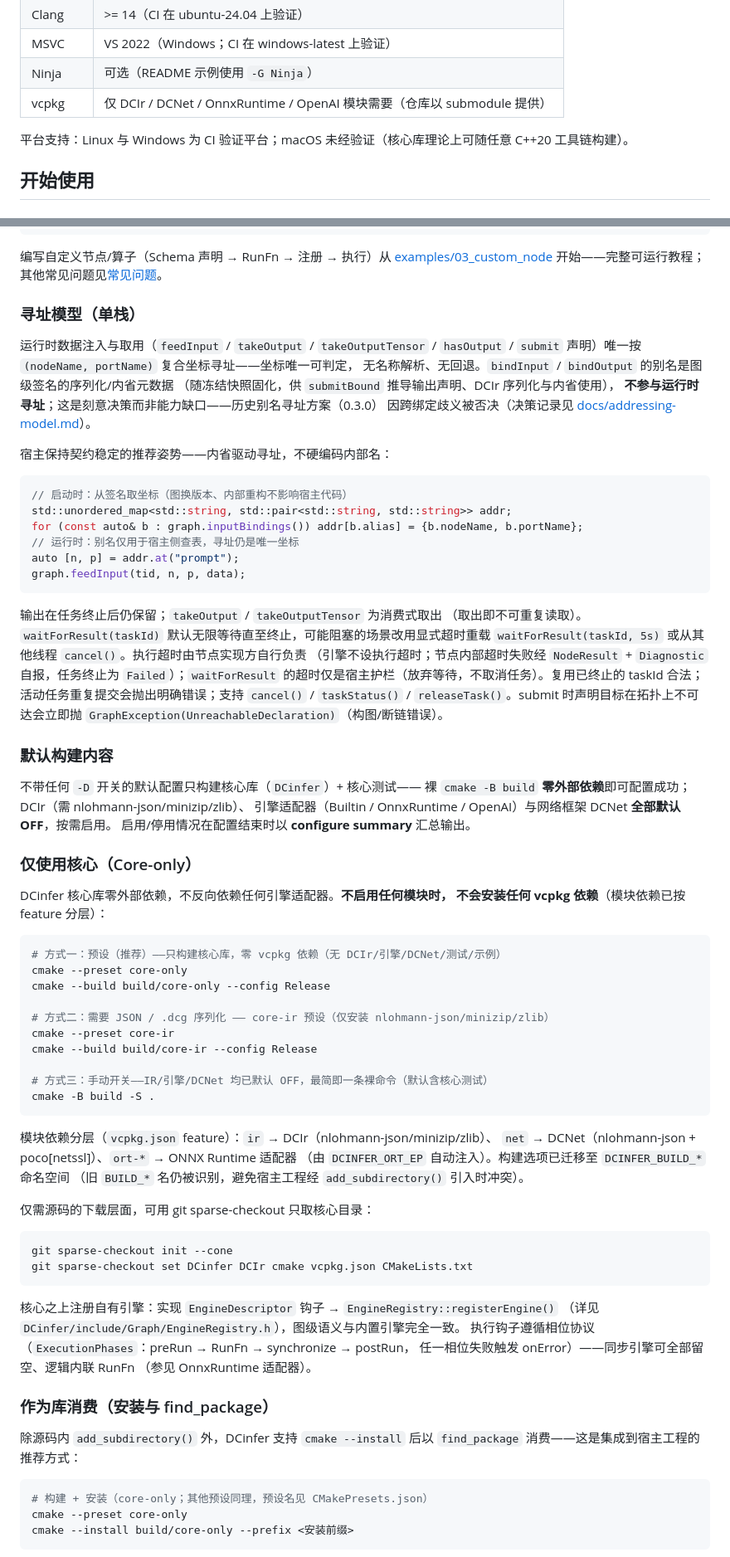
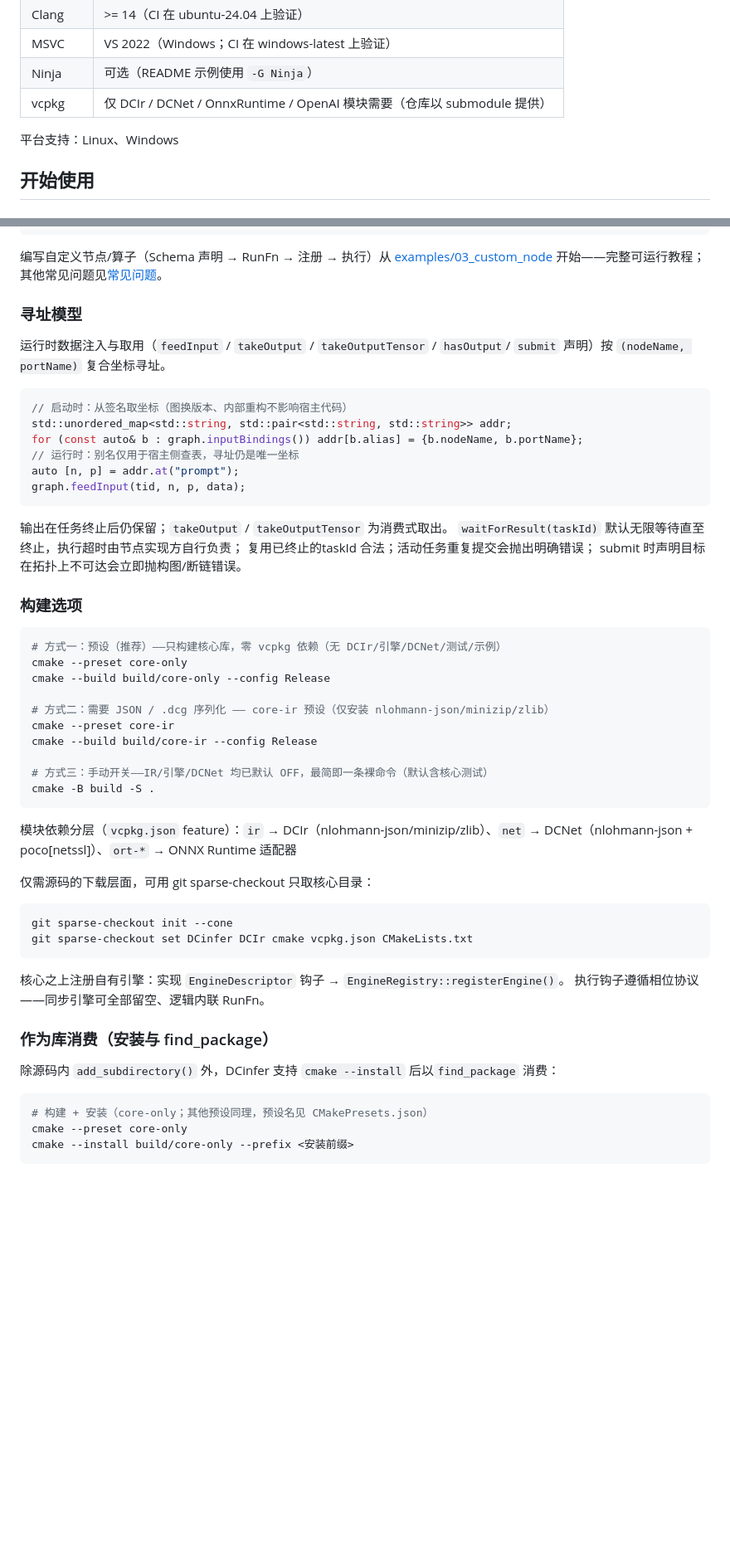
Before and after one commit to suzvka/DCinfer, a Markdown page: README.md, 2 parts joined by grey strips. Shown at 83% size. Rendered like a GitHub page; blank space fills up the shorter version.

````diff
--- a/README.md
+++ b/README.md
@@ -87,7 +61,7 @@ DCinfer 核心库为静态库，**零外部依赖**——仅需 C++20 和标准
 | Ninja | 可选（README 示例使用 `-G Ninja`） |
 | vcpkg | 仅 DCIr / DCNet / OnnxRuntime / OpenAI 模块需要（仓库以 submodule 提供） |
 
-平台支持：Linux 与 Windows 为 CI 验证平台；macOS 未经验证（核心库理论上可随任意 C++20 工具链构建）。
+平台支持：Linux、Windows
 
 ## 开始使用
 
@@ -137,16 +111,9 @@ if (graph.waitForResult("task1").status == DC::TaskStatus::Succeeded) {
 [examples/03_custom_node](examples/03_custom_node/main.cpp) 开始——完整可运行教程；
 其他常见问题见[常见问题](#常见问题)。
 
-### 寻址模型（单栈）
+### 寻址模型
 
-运行时数据注入与取用（`feedInput` / `takeOutput` / `takeOutputTensor` / `hasOutput`
-/ `submit` 声明）唯一按 `(nodeName, portName)` 复合坐标寻址——坐标唯一可判定，
-无名称解析、无回退。`bindInput` / `bindOutput` 的别名是图级签名的序列化/内省元数据
-（随冻结快照固化，供 `submitBound` 推导输出声明、DCIr 序列化与内省使用），
-**不参与运行时寻址**；这是刻意决策而非能力缺口——历史别名寻址方案（0.3.0）
-因跨绑定歧义被否决（决策记录见 [docs/addressing-model.md](docs/addressing-model.md)）。
-
-宿主保持契约稳定的推荐姿势——内省驱动寻址，不硬编码内部名：
+运行时数据注入与取用（`feedInput` / `takeOutput` / `takeOutputTensor` / `hasOutput`/ `submit` 声明）按 `(nodeName, portName)` 复合坐标寻址。
 
 ```cpp
 // 启动时：从签名取坐标（图换版本、内部重构不影响宿主代码）
@@ -157,27 +124,12 @@ auto [n, p] = addr.at("prompt");
 graph.feedInput(tid, n, p, data);
 ```
 
-输出在任务终止后仍保留；`takeOutput` / `takeOutputTensor` 为消费式取出
-（取出即不可重复读取）。
-`waitForResult(taskId)` 默认无限等待直至终止，可能阻塞的场景改用显式超时重载
-`waitForResult(taskId, 5s)` 或从其他线程 `cancel()`。执行超时由节点实现方自行负责
-（引擎不设执行超时；节点内部超时失败经 `NodeResult` + `Diagnostic` 自报，任务终止为
-`Failed`）；`waitForResult` 的超时仅是宿主护栏（放弃等待，不取消任务）。复用已终止的
-taskId 合法；活动任务重复提交会抛出明确错误；支持 `cancel()` / `taskStatus()` /
-`releaseTask()`。submit 时声明目标在拓扑上不可达会立即抛
-`GraphException(UnreachableDeclaration)`（构图/断链错误）。
+输出在任务终止后仍保留；`takeOutput` / `takeOutputTensor` 为消费式取出。
+`waitForResult(taskId)` 默认无限等待直至终止，执行超时由节点实现方自行负责；
+复用已终止的taskId 合法；活动任务重复提交会抛出明确错误；
+submit 时声明目标在拓扑上不可达会立即抛构图/断链错误。
 
-### 默认构建内容
-
-不带任何 `-D` 开关的默认配置只构建核心库（`DCinfer`）+ 核心测试——
-裸 `cmake -B build` **零外部依赖**即可配置成功；DCIr（需 nlohmann-json/minizip/zlib）、
-引擎适配器（Builtin / OnnxRuntime / OpenAI）与网络框架 DCNet **全部默认 OFF**，按需启用。
-启用/停用情况在配置结束时以 **configure summary** 汇总输出。
-
-### 仅使用核心（Core-only）
-
-DCinfer 核心库零外部依赖，不反向依赖任何引擎适配器。**不启用任何模块时，
-不会安装任何 vcpkg 依赖**（模块依赖已按 feature 分层）：
+### 构建选项
 
 ```bash
 # 方式一：预设（推荐）——只构建核心库，零 vcpkg 依赖（无 DCIr/引擎/DCNet/测试/示例）
@@ -192,10 +144,7 @@ cmake --build build/core-ir --config Release
 cmake -B build -S .
 ```
 
-模块依赖分层（`vcpkg.json` feature）：`ir` → DCIr（nlohmann-json/minizip/zlib）、
-`net` → DCNet（nlohmann-json + poco[netssl]）、`ort-*` → ONNX Runtime 适配器
-（由 `DCINFER_ORT_EP` 自动注入）。构建选项已迁移至 `DCINFER_BUILD_*` 命名空间
-（旧 `BUILD_*` 名仍被识别，避免宿主工程经 `add_subdirectory()` 引入时冲突）。
+模块依赖分层（`vcpkg.json` feature）：`ir` → DCIr（nlohmann-json/minizip/zlib）、`net` → DCNet（nlohmann-json + poco[netssl]）、`ort-*` → ONNX Runtime 适配器
 
 仅需源码的下载层面，可用 git sparse-checkout 只取核心目录：
 
@@ -204,16 +153,12 @@ git sparse-checkout init --cone
 git sparse-checkout set DCinfer DCIr cmake vcpkg.json CMakeLists.txt
 ```
 
-核心之上注册自有引擎：实现 `EngineDescriptor` 钩子 → `EngineRegistry::registerEngine()`
-（详见 `DCinfer/include/Graph/EngineRegistry.h`），图级语义与内置引擎完全一致。
-执行钩子遵循相位协议（`ExecutionPhases`：preRun → RunFn → synchronize → postRun，
-任一相位失败触发 onError）——同步引擎可全部留空、逻辑内联 RunFn
-（参见 OnnxRuntime 适配器）。
+核心之上注册自有引擎：实现 `EngineDescriptor` 钩子 → `EngineRegistry::registerEngine()`。
+执行钩子遵循相位协议——同步引擎可全部留空、逻辑内联 RunFn。
 
 ### 作为库消费（安装与 find_package）
 
-除源码内 `add_subdirectory()` 外，DCinfer 支持 `cmake --install` 后以
-`find_package` 消费——这是集成到宿主工程的推荐方式：
+除源码内 `add_subdirectory()` 外，DCinfer 支持 `cmake --install` 后以`find_package` 消费：
 
 ```bash
 # 构建 + 安装（core-only；其他预设同理，预设名见 CMakePresets.json）
````
Also changed, not shown: other parts of README.md (+2 -30 lines), docs/addressing-model.md (deleted, +0 -48 lines).
